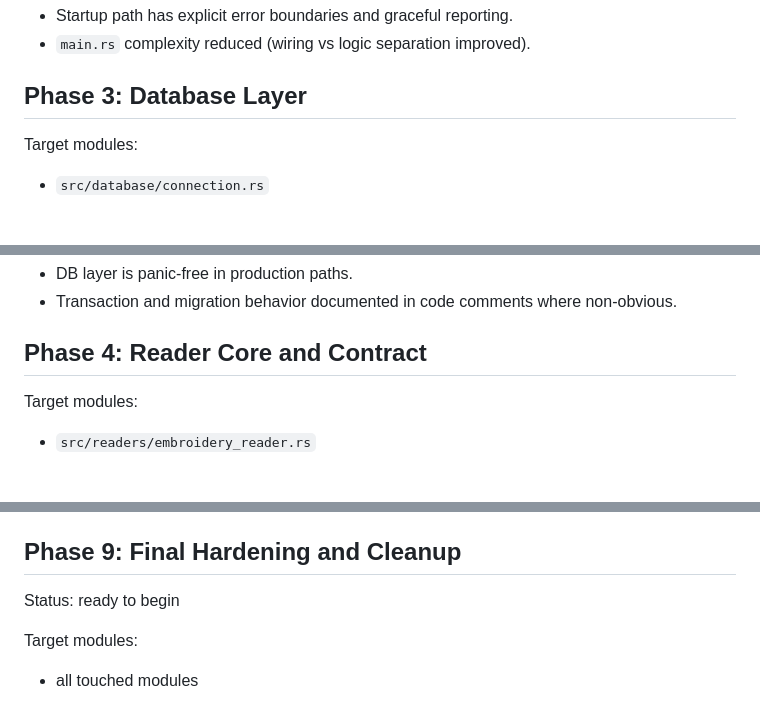
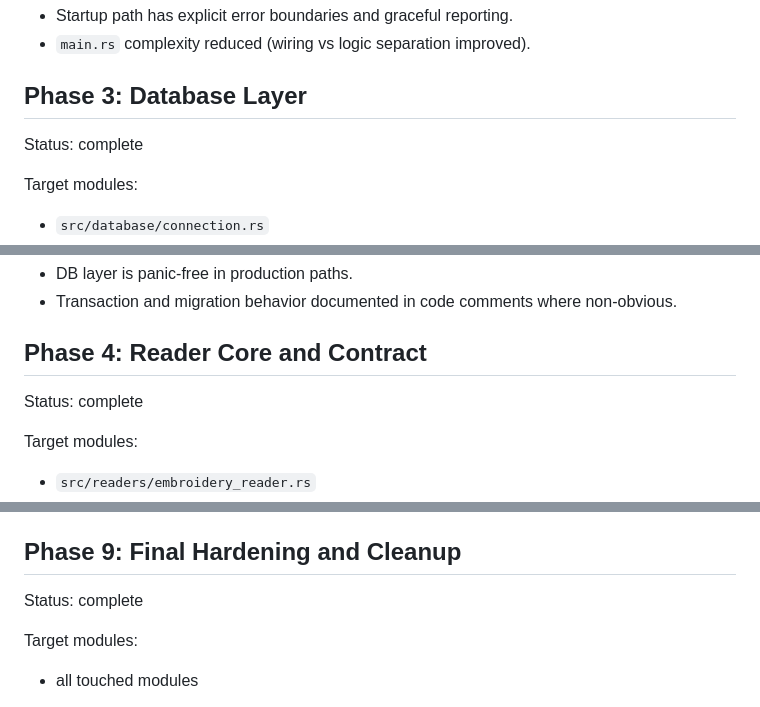
Before and after one commit to JulieStenning/Rust-Embroidery-Catalogue, a Markdown page: docs/Plans/rust-refactor.md, 3 parts joined by grey strips. Rendered like a GitHub page; blank space fills up the shorter version.

Commit message:
Refactoring is now complete

```diff
--- a/docs/Plans/rust-refactor.md
+++ b/docs/Plans/rust-refactor.md
@@ -152,6 +152,8 @@ Exit criteria:
 - `main.rs` complexity reduced (wiring vs logic separation improved).
 
 ## Phase 3: Database Layer
+Status: complete
+
 Target modules:
 - `src/database/connection.rs`
 - `src/database/migrations.rs`
@@ -168,6 +170,8 @@ Exit criteria:
 - Transaction and migration behavior documented in code comments where non-obvious.
 
 ## Phase 4: Reader Core and Contract
+Status: complete
+
 Target modules:
 - `src/readers/embroidery_reader.rs`
 - `src/readers/mod.rs`
@@ -272,7 +282,7 @@ Exit criteria:
 - Verification evidence: `cargo test --bin embroidery-catalogue` -> 877 passed, 0 failed.
 
 ## Phase 9: Final Hardening and Cleanup
-Status: ready to begin
+Status: complete
 
 Target modules:
 - all touched modules
```
Also changed, not shown: other parts of docs/Plans/rust-refactor.md (+6 -0 lines).
